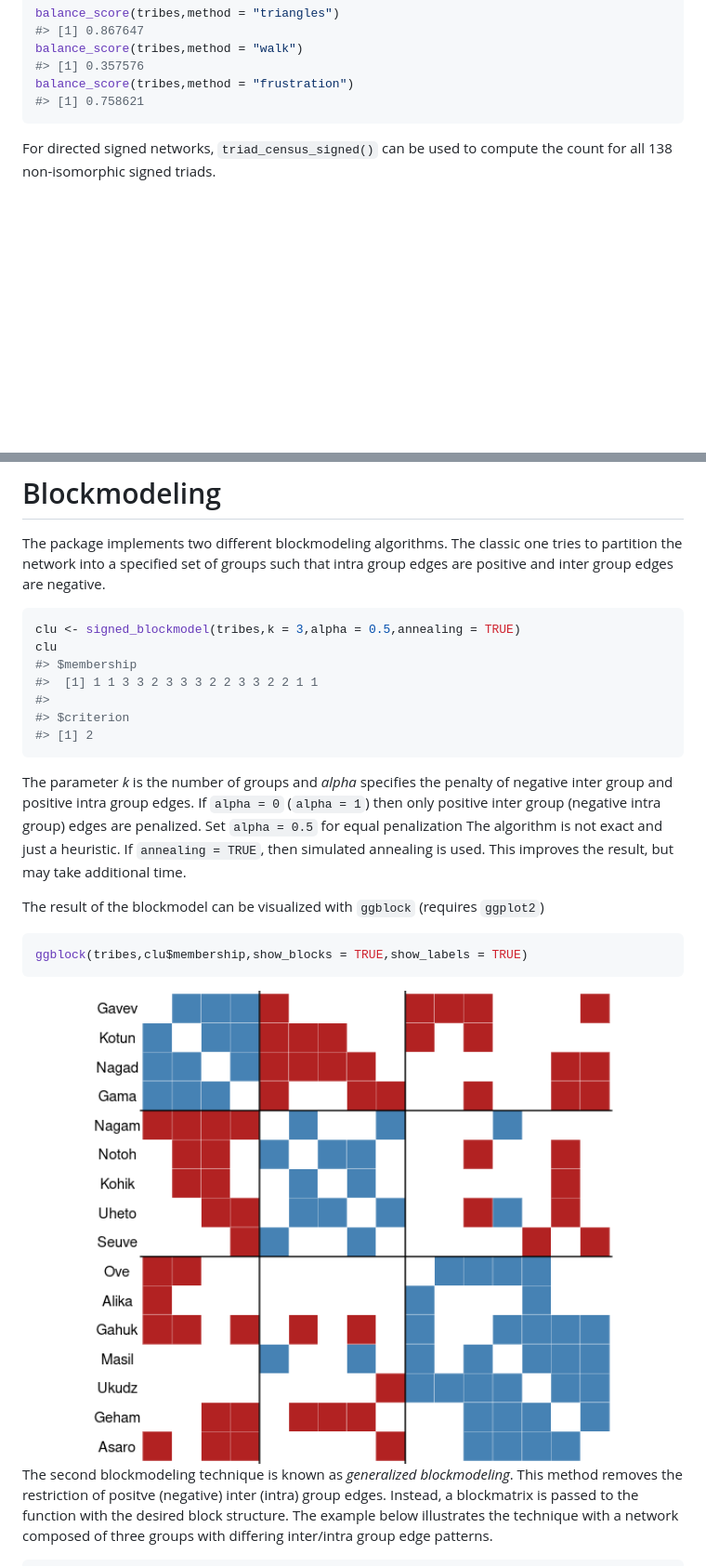
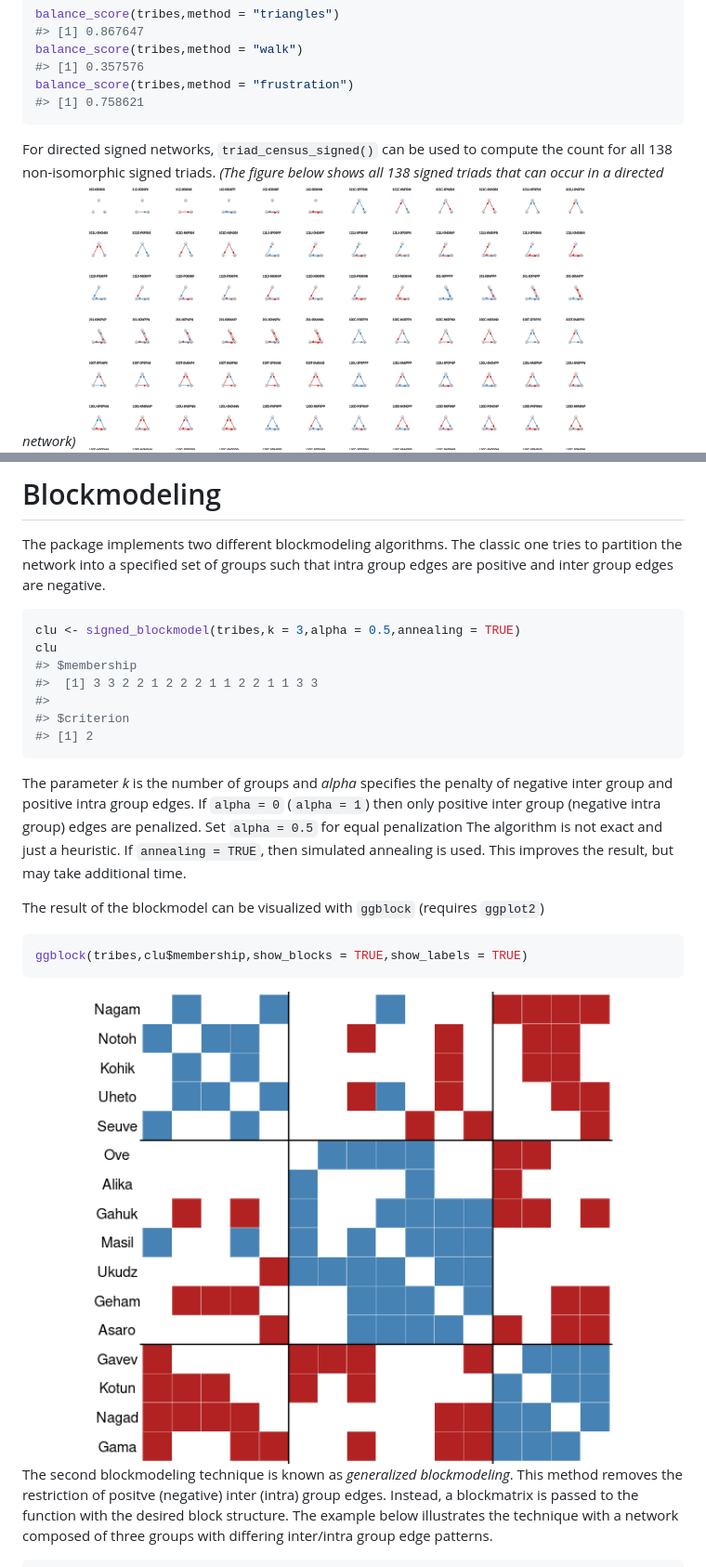
Before and after one commit to schochastics/signnet, a Markdown page: README.md, 2 parts joined by grey strips. Shown: that part at 93% size. Rendered like a GitHub page; pictures changed too: man/figures/README-block_example-1.png; blank space fills up the shorter version.

Commit message:
better description for triad figure (#12)

````diff
--- a/README.md
+++ b/README.md
@@ -68,7 +68,8 @@ balance_score(tribes,method = "frustration")
 ```
 
 For directed signed networks, `triad_census_signed()` can be used to
-compute the count for all 138 non-isomorphic signed triads.
+compute the count for all 138 non-isomorphic signed triads. *(The figure
+below shows all 138 signed triads that can occur in a directed network)*
 <img src="man/figures/signed_triads.png"/>
 
 # Blockmodeling
@@ -82,7 +83,7 @@ are negative.
 clu <- signed_blockmodel(tribes,k = 3,alpha = 0.5,annealing = TRUE)
 clu
 #> $membership
-#>  [1] 1 1 3 3 2 3 3 3 2 2 3 3 2 2 1 1
+#>  [1] 3 3 2 2 1 2 2 2 1 1 2 2 1 1 3 3
 #>
 #> $criterion
 #> [1] 2
````
Also changed, not shown: other parts of README.md (+1 -1 lines), man/figures/README-general_example-1.png, 1 other file.
